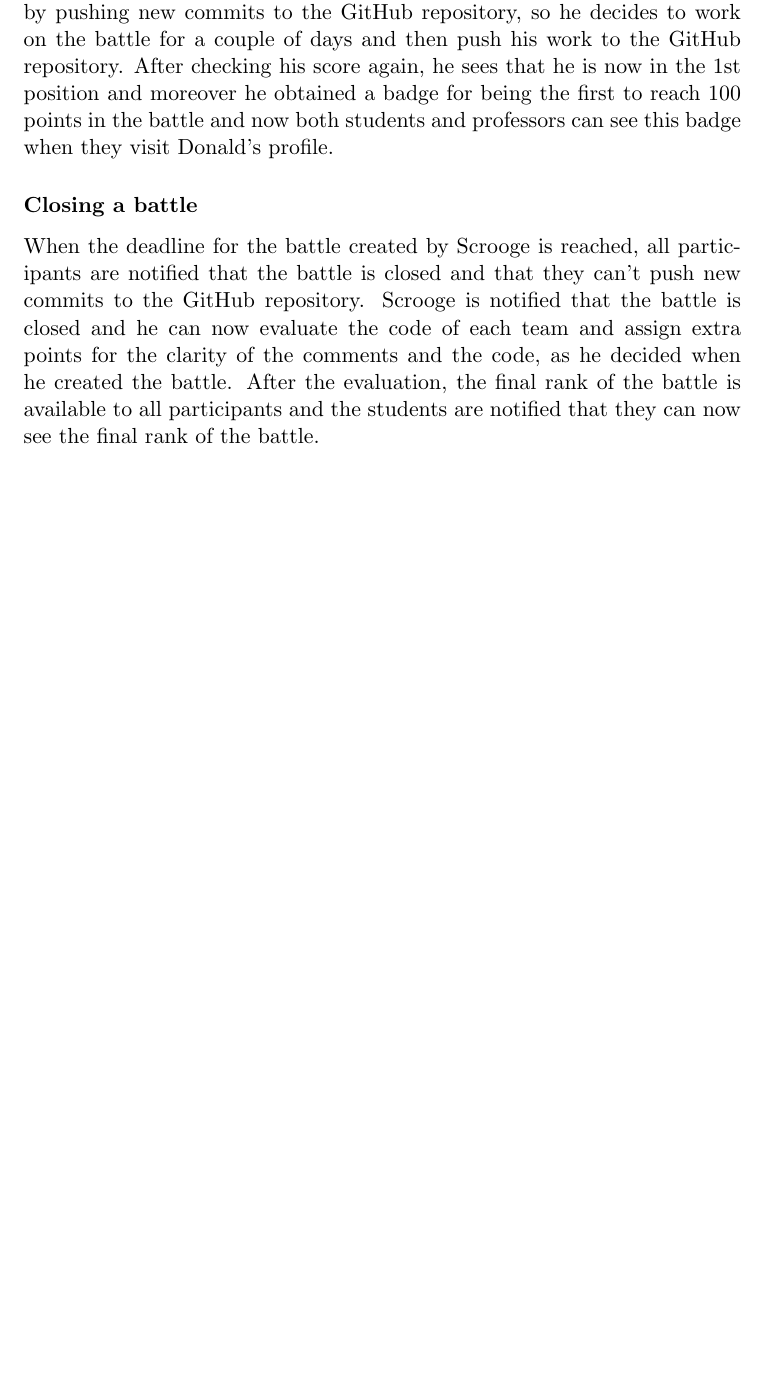
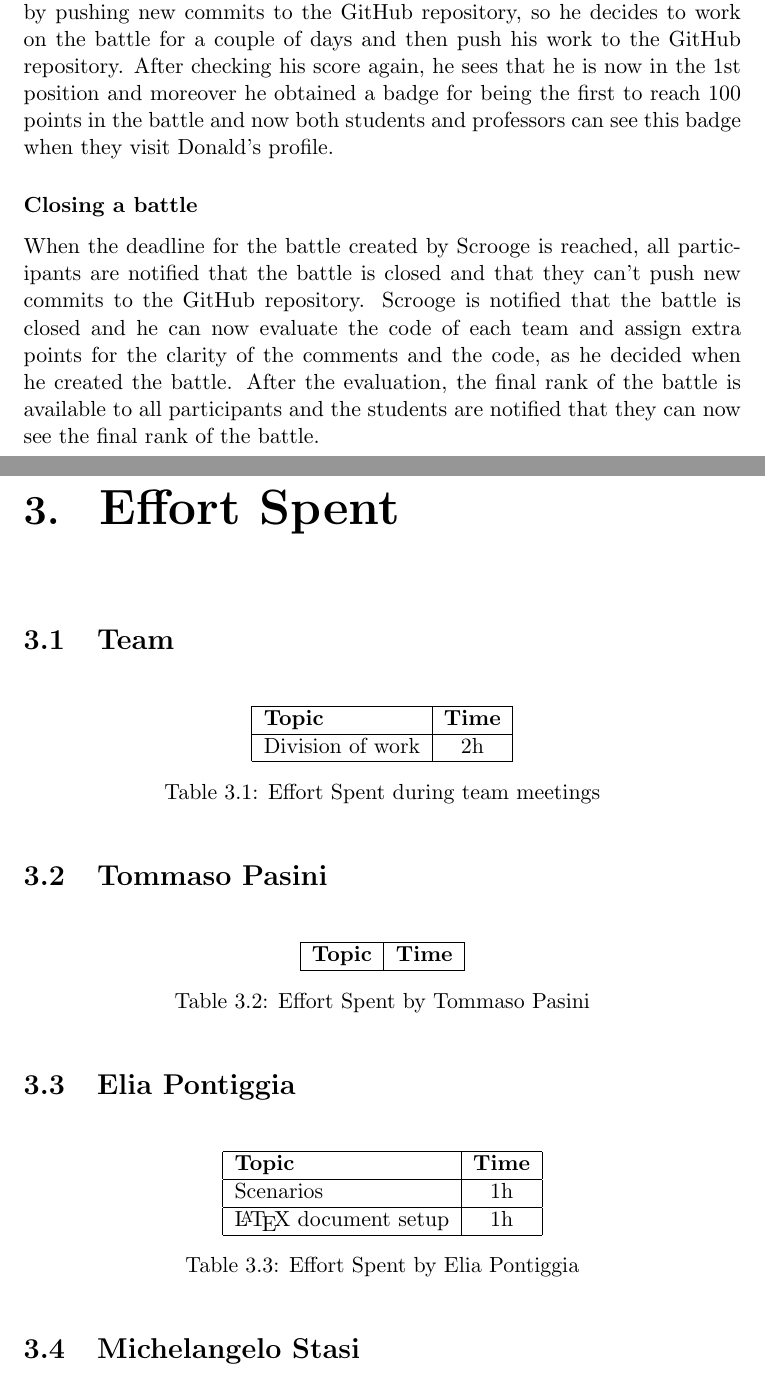
Before and after one commit to pontig/sw-eng-2-PasiniPontiggiaStasi, a LaTeX book (RASD/RASD.tex, which reads RASD/chapters/05_effort_spent.tex): part of page 8 of 8 before the commit and two parts of pages 8 and 9 of 10 after it, the two joined at a grey line, cut so that both start at the same text, the shorter picture padded with empty space. The pictures show the PDF file RASD/RASD.pdf that the author committed with the source.

Commit message:
little bit of work
Co-authored-by: Tommaso Pasini <TommiPasi@users.noreply.github.com>

```diff
--- /dev/null
+++ b/RASD/chapters/05_effort_spent.tex
@@ -0,0 +1,53 @@
+\chapter{Effort Spent}
+
+\section{Team}
+
+% Please add the number of hours spent for the document in this section
+% To add a new row, copy the following snippet and put it inside the table
+% \description_of_the_topic & number_of_hours_spent \\ \hline
+
+\begin{table}[h]
+    \centering
+    \begin{tabular}{|l|c|}
+        \hline
+        \textbf{Topic}   & \textbf{Time} \\ \hline
+        Division of work & 2h            \\ \hline
+    \end{tabular}
+    \caption{Effort Spent during team meetings}
+    \label{tab:group-effort-spent}
+\end{table}
+
+\section{Tommaso Pasini}
+\begin{table}[h]
+    \centering
+    \begin{tabular}{|l|c|}
+        \hline
+        \textbf{Topic} & \textbf{Time} \\ \hline
+    \end{tabular}
+    \caption{Effort Spent by Tommaso Pasini}
+    \label{tab:pasini-effort-spent}
+\end{table}
+
+\section{Elia Pontiggia}
+\begin{table}[h]
+    \centering
+    \begin{tabular}{|l|c|}
+        \hline
+        \textbf{Topic}               & \textbf{Time} \\ \hline
+        Scenarios                    & 1h            \\ \hline
+        \LaTeX \space document setup & 1h            \\ \hline
+    \end{tabular}
+    \caption{Effort Spent by Elia Pontiggia}
+    \label{tab:pontiggia-effort-spent}
+\end{table}
+
+\section{Michelangelo Stasi}
+\begin{table}[h]
+    \centering
+    \begin{tabular}{|l|c|}
+        \hline
+        \textbf{Topic} & \textbf{Time} \\ \hline
+    \end{tabular}
+    \caption{Effort Spent by Michelangelo Stasi}
+    \label{tab:stasi-effort-spent}
+\end{table}
```
Also changed, not shown: RASD/RASD.tex (+2 -23 lines), RASD/chapters/01_introduction.tex (+32 -29 lines), RASD/includes.tex (added, +25 -0 lines), RASD/RASD.pdf, 1 other file.
